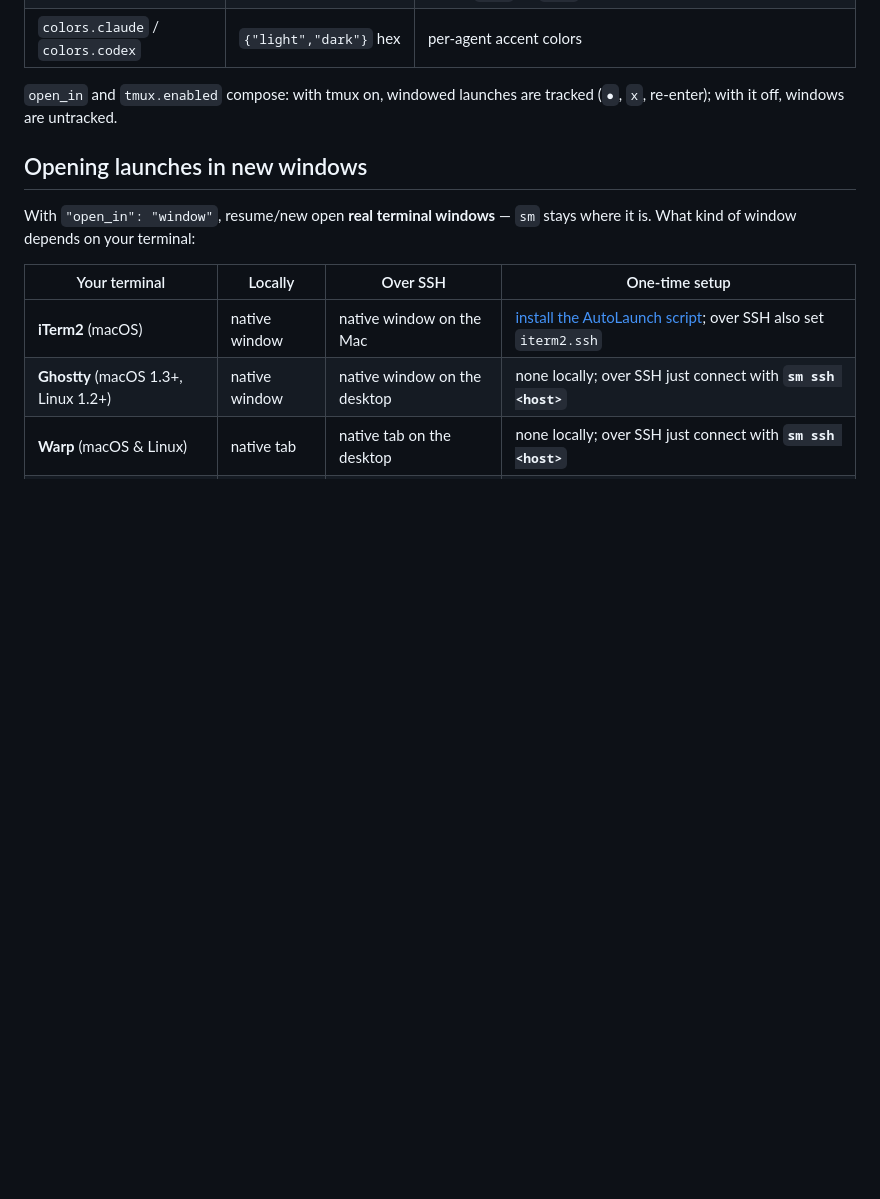
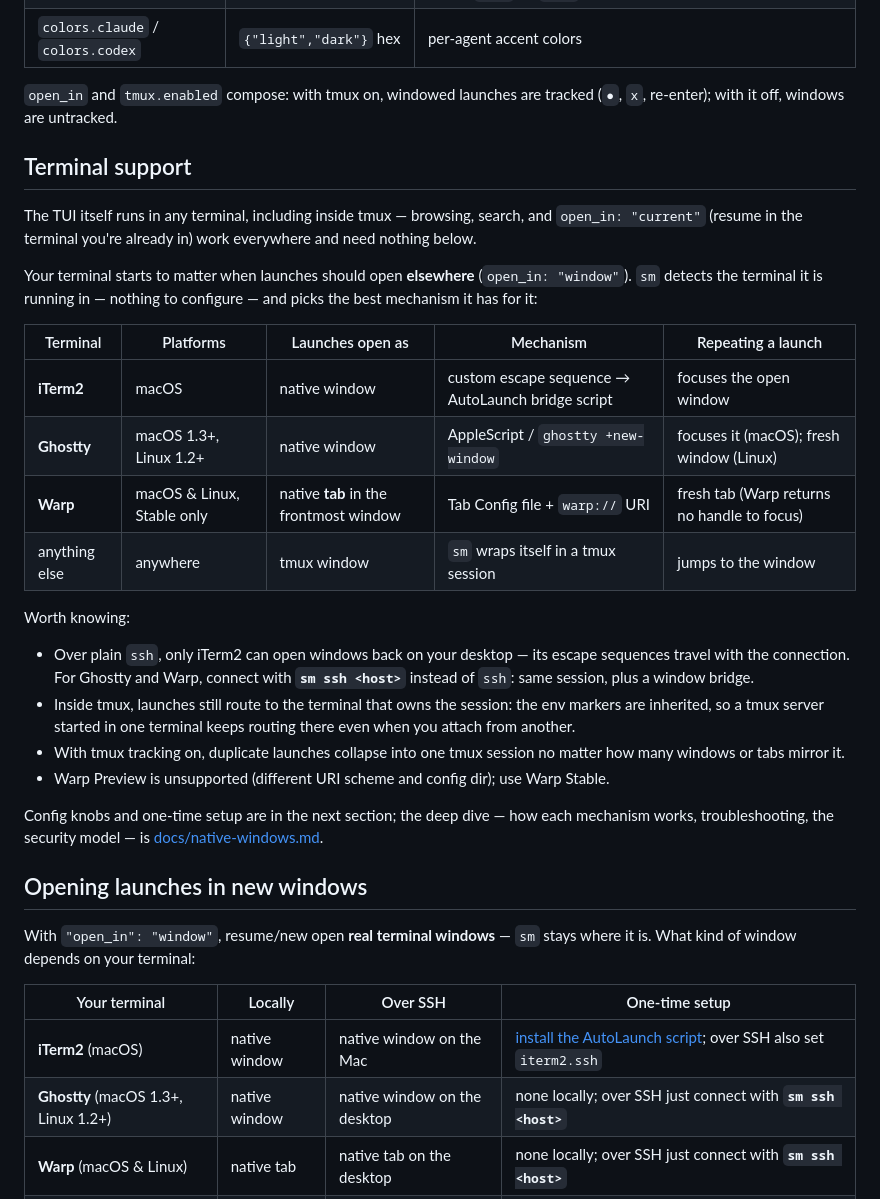
Before and after one commit to dukechain2333/ai-sessions-manager, a Markdown page: README.md, the part around the change. Drawn GitHub-style; blank space fills up the shorter version.

Commit message:
docs(readme): Terminal support overview — per-terminal capability matrix
What runs anywhere (the TUI, open_in current), what depends on the
terminal (window-mode launches), how each of iTerm2/Ghostty/Warp behaves
(mechanism, platforms, repeat-launch semantics), and the plain-ssh vs
sm ssh distinction — complementing the config-focused table in the
window-opening section.

Co-Authored-By: Claude Fable 5 <noreply@anthropic.com>

```diff
--- a/README.md
+++ b/README.md
@@ -209,6 +209,41 @@ next time `sm` starts.
 `open_in` and `tmux.enabled` compose: with tmux on, windowed launches are
 tracked (`●`, `x`, re-enter); with it off, windows are untracked.
 
+## Terminal support
+
+The TUI itself runs in any terminal, including inside tmux — browsing,
+search, and `open_in: "current"` (resume in the terminal you're already
+in) work everywhere and need nothing below.
+
+Your terminal starts to matter when launches should open **elsewhere**
+(`open_in: "window"`). `sm` detects the terminal it is running in —
+nothing to configure — and picks the best mechanism it has for it:
+
+| Terminal | Platforms | Launches open as | Mechanism | Repeating a launch |
+|---|---|---|---|---|
+| **iTerm2** | macOS | native window | custom escape sequence → AutoLaunch bridge script | focuses the open window |
+| **Ghostty** | macOS 1.3+, Linux 1.2+ | native window | AppleScript / `ghostty +new-window` | focuses it (macOS); fresh window (Linux) |
+| **Warp** | macOS & Linux, Stable only | native **tab** in the frontmost window | Tab Config file + `warp://` URI | fresh tab (Warp returns no handle to focus) |
+| anything else | anywhere | tmux window | `sm` wraps itself in a tmux session | jumps to the window |
+
+Worth knowing:
+
+- Over plain `ssh`, only iTerm2 can open windows back on your desktop —
+  its escape sequences travel with the connection. For Ghostty and Warp,
+  connect with **`sm ssh <host>`** instead of `ssh`: same session, plus a
+  window bridge.
+- Inside tmux, launches still route to the terminal that owns the
+  session: the env markers are inherited, so a tmux server started in
+  one terminal keeps routing there even when you attach from another.
+- With tmux tracking on, duplicate launches collapse into one tmux
+  session no matter how many windows or tabs mirror it.
+- Warp Preview is unsupported (different URI scheme and config dir); use
+  Warp Stable.
+
+Config knobs and one-time setup are in the next section; the deep dive —
+how each mechanism works, troubleshooting, the security model — is
+[docs/native-windows.md](docs/native-windows.md).
+
 ## Opening launches in new windows
 
 With `"open_in": "window"`, resume/new open **real terminal windows** —
```
